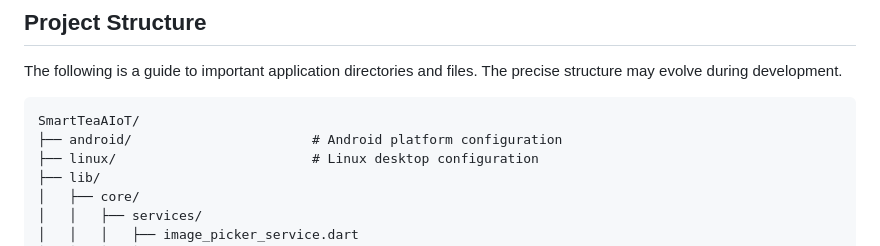
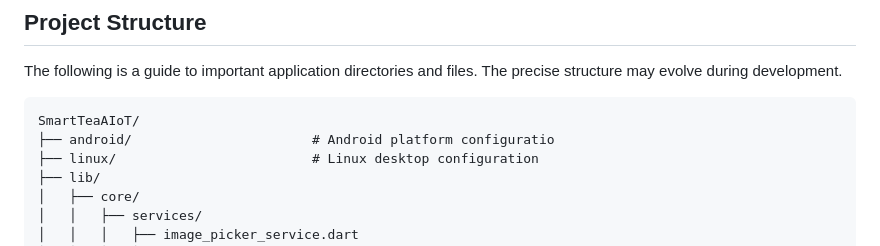
Before and after one commit to sabith-todo/SmartTeaAIot, a Markdown page: README.md, the part around the change. Drawn GitHub-style.

````diff
--- a/README.md
+++ b/README.md
@@ -87,7 +87,7 @@ The following is a guide to important application directories and files. The pre
 
 ```text
 SmartTeaAIoT/
-├── android/                       # Android platform configuration
+├── android/                       # Android platform configuratio
 ├── linux/                         # Linux desktop configuration
 ├── lib/
 │   ├── core/
````
